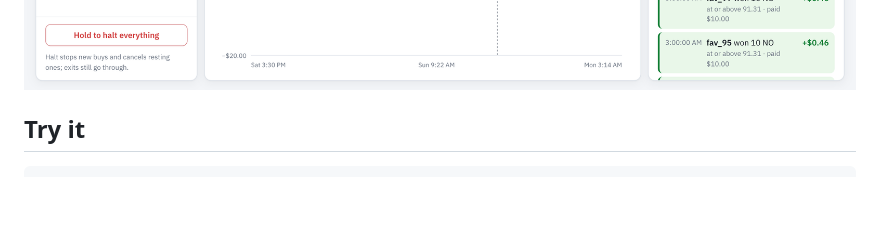
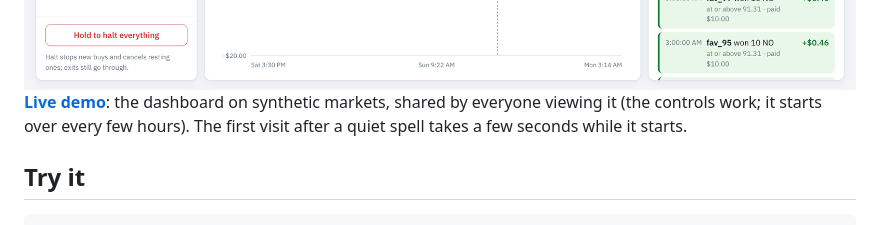
Before and after one commit to kwingram25/quanty, a Markdown page: README.md, the part around the change. GitHub-like rendering; blank space fills up the shorter version.

Commit message:
README: link the live demo

```diff
--- a/README.md
+++ b/README.md
@@ -20,6 +20,10 @@ One strategy file runs unchanged in four modes. Only the broker behind it change
   <source media="(prefers-color-scheme: dark)" srcset="docs/images/dashboard-dark.png">
   <img alt="The quanty dashboard during a paper session: strategies with paper badges and halt controls on the left, cumulative realized P&L per strategy with a hover tooltip in the middle, open markets with the market's chance and the strategies' own estimates, and the event feed on the right" src="docs/images/dashboard-light.png">
 </picture>
+
+**[Live demo](https://quanty-demo.fly.dev/)**: the dashboard on synthetic markets, shared by everyone
+viewing it (the controls work; it starts over every few hours). The first visit after a quiet spell
+takes a few seconds while it starts.
 
 ## Try it
 
```
